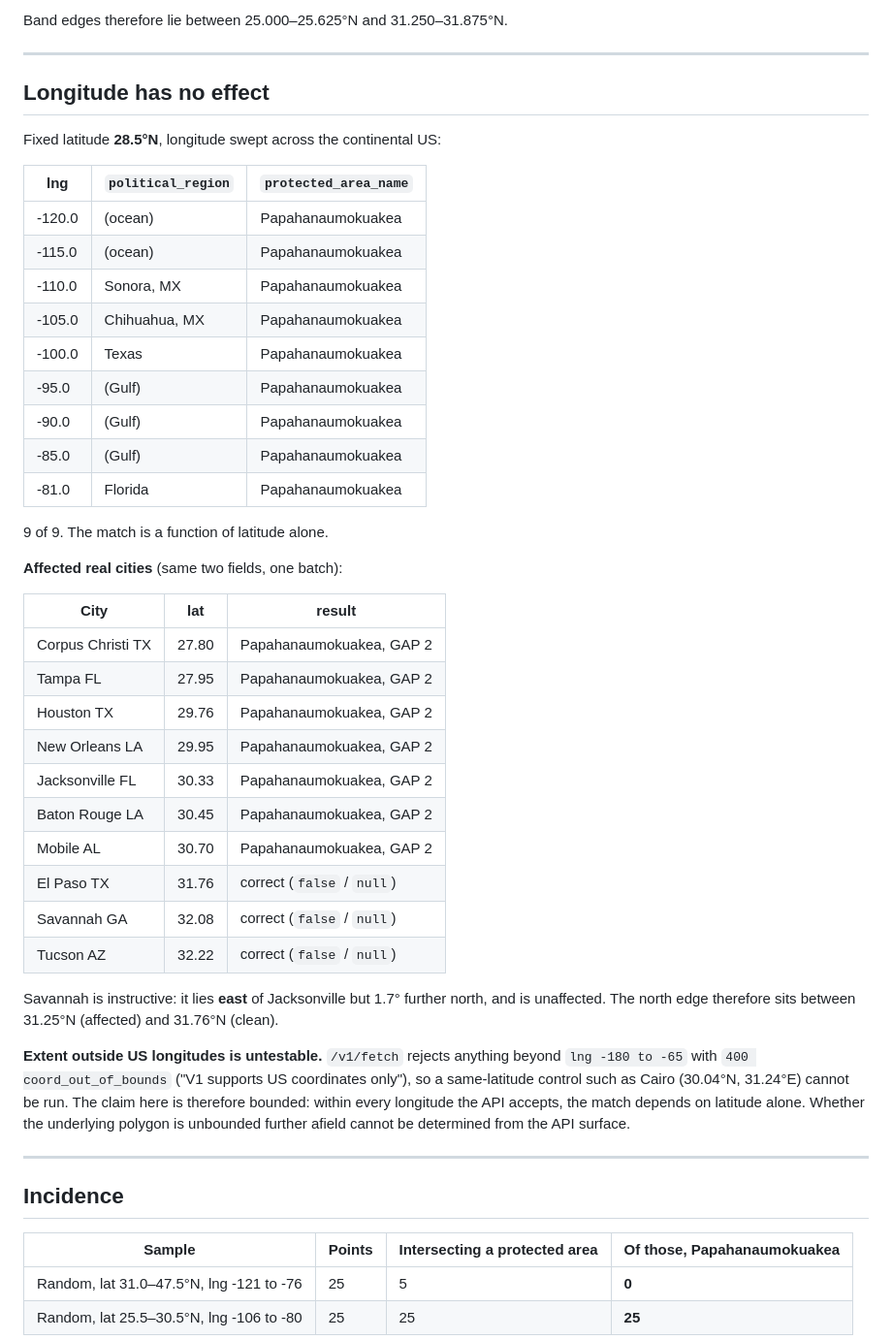
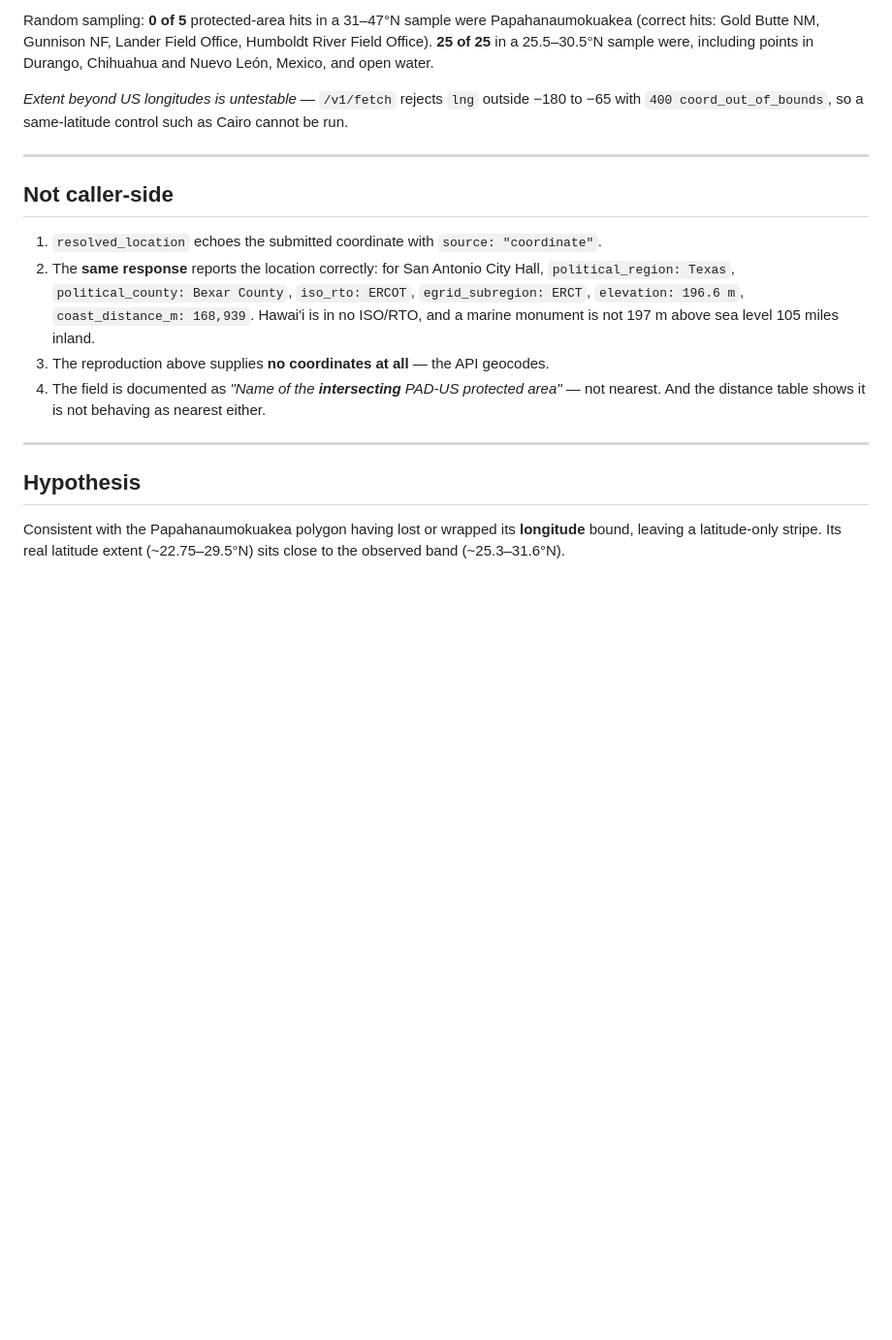
Before and after one commit to Alioth72/Mireye, a Markdown page: Plan/mireye-bug-report-padus-latitude-band.md, the part around one of its changes. Shown at 97% size. Rendered like a GitHub page; blank space fills up the shorter version.

```diff
--- a/Plan/mireye-bug-report-padus-latitude-band.md
+++ b/Plan/mireye-bug-report-padus-latitude-band.md
@@ -76,57 +87,30 @@ Latitude sweep at fixed longitude `-98.4936`, 0.625° steps:
 
-Band edges therefore lie between 25.000–25.625°N and 31.250–31.875°N.
+Random sampling: **0 of 5** protected-area hits in a 31–47°N sample were Papahanaumokuakea
+(correct hits: Gold Butte NM, Gunnison NF, Lander Field Office, Humboldt River Field
+Office). **25 of 25** in a 25.5–30.5°N sample were, including points in Durango, Chihuahua
+and Nuevo León, Mexico, and open water.
+
+*Extent beyond US longitudes is untestable* — `/v1/fetch` rejects `lng` outside −180 to −65
+with `400 coord_out_of_bounds`, so a same-latitude control such as Cairo cannot be run.
 
 ---
 
-## Longitude has no effect
+## Not caller-side
 
-Fixed latitude **28.5°N**, longitude swept across the continental US:
-
-| lng | `political_region` | `protected_area_name` |
-|---|---|---|
-| -120.0 | (ocean) | Papahanaumokuakea |
-| -115.0 | (ocean) | Papahanaumokuakea |
-| -110.0 | Sonora, MX | Papahanaumokuakea |
-| -105.0 | Chihuahua, MX | Papahanaumokuakea |
-| -100.0 | Texas | Papahanaumokuakea |
-| -95.0 | (Gulf) | Papahanaumokuakea |
-| -90.0 | (Gulf) | Papahanaumokuakea |
-| -85.0 | (Gulf) | Papahanaumokuakea |
-| -81.0 | Florida | Papahanaumokuakea |
-
-9 of 9. The match is a function of latitude alone.
-
-**Affected real cities** (same two fields, one batch):
-
-| City | lat | result |
-|---|---|---|
-| Corpus Christi TX | 27.80 | Papahanaumokuakea, GAP 2 |
-| Tampa FL | 27.95 | Papahanaumokuakea, GAP 2 |
-| Houston TX | 29.76 | Papahanaumokuakea, GAP 2 |
-| New Orleans LA | 29.95 | Papahanaumokuakea, GAP 2 |
-| Jacksonville FL | 30.33 | Papahanaumokuakea, GAP 2 |
-| Baton Rouge LA | 30.45 | Papahanaumokuakea, GAP 2 |
-| Mobile AL | 30.70 | Papahanaumokuakea, GAP 2 |
-| El Paso TX | 31.76 | correct (`false` / `null`) |
-| Savannah GA | 32.08 | correct (`false` / `null`) |
-| Tucson AZ | 32.22 | correct (`false` / `null`) |
-
-Savannah is instructive: it lies **east** of Jacksonville but 1.7° further north, and is
-unaffected. The north edge therefore sits between 31.25°N (affected) and 31.76°N (clean).
-
-**Extent outside US longitudes is untestable.** `/v1/fetch` rejects anything beyond
-`lng -180 to -65` with `400 coord_out_of_bounds` ("V1 supports US coordinates only"), so a
-same-latitude control such as Cairo (30.04°N, 31.24°E) cannot be run. The claim here is
-therefore bounded: within every longitude the API accepts, the match depends on latitude
-alone. Whether the underlying polygon is unbounded further afield cannot be determined
-from the API surface.
+1. `resolved_location` echoes the submitted coordinate with `source: "coordinate"`.
+2. The **same response** reports the location correctly: for San Antonio City Hall,
+   `political_region: Texas`, `political_county: Bexar County`, `iso_rto: ERCOT`,
+   `egrid_subregion: ERCT`, `elevation: 196.6 m`, `coast_distance_m: 168,939`. Hawai'i is
+   in no ISO/RTO, and a marine monument is not 197 m above sea level 105 miles inland.
+3. The reproduction above supplies **no coordinates at all** — the API geocodes.
+4. The field is documented as *"Name of the **intersecting** PAD-US protected area"* — not
+   nearest. And the distance table shows it is not behaving as nearest either.
 
 ---
 
-## Incidence
+## Hypothesis
 
-| Sample | Points | Intersecting a protected area | Of those, Papahanaumokuakea |
-|---|---|---|---|
-| Random, lat 31.0–47.5°N, lng -121 to -76 | 25 | 5 | **0** |
-| Random, lat 25.5–30.5°N, lng -106 to -80 | 25 | 25 | **25** |
+Consistent with the Papahanaumokuakea polygon having lost or wrapped its **longitude**
+bound, leaving a latitude-only stripe. Its real latitude extent (~22.75–29.5°N) sits close
+to the observed band (~25.3–31.6°N).
 
```
Also changed, not shown: other parts of Plan/mireye-bug-report-padus-latitude-band.md (+66 -92 lines).
